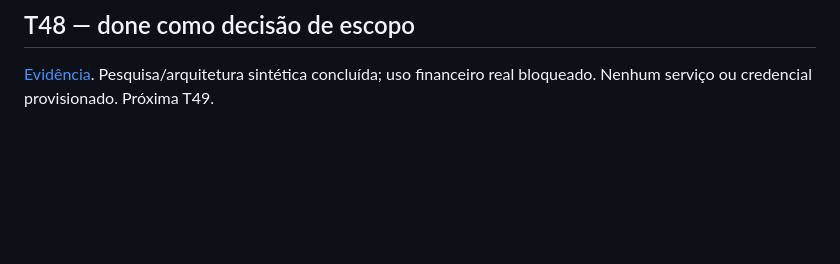
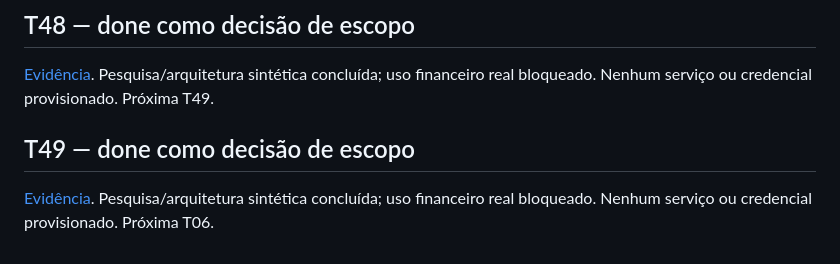
Before and after one commit to yurilopesmdv/orbe-finance, a Markdown page: roadmap/STATE.md, the part around the change. Rendered like a GitHub page; blank space fills up the shorter version.

Commit message:
docs: definir runtime sintético e gate de uso real

```diff
--- a/roadmap/STATE.md
+++ b/roadmap/STATE.md
@@ -57,3 +57,7 @@ Wireframe estático local em docs/design/wireframes.html, evidência em plan/T05
 ## T48 — done como decisão de escopo
 
 [Evidência](../plan/T48-TRUST-KEYS.md). Pesquisa/arquitetura sintética concluída; uso financeiro real bloqueado. Nenhum serviço ou credencial provisionado. Próxima T49.
+
+## T49 — done como decisão de escopo
+
+[Evidência](../plan/T49-RUNTIME-GATE.md). Pesquisa/arquitetura sintética concluída; uso financeiro real bloqueado. Nenhum serviço ou credencial provisionado. Próxima T06.
```
Also changed, not shown: plan/T49-RUNTIME-GATE.md (added, +19 -0 lines), tasks/TASKS.md (+4 -0 lines).
